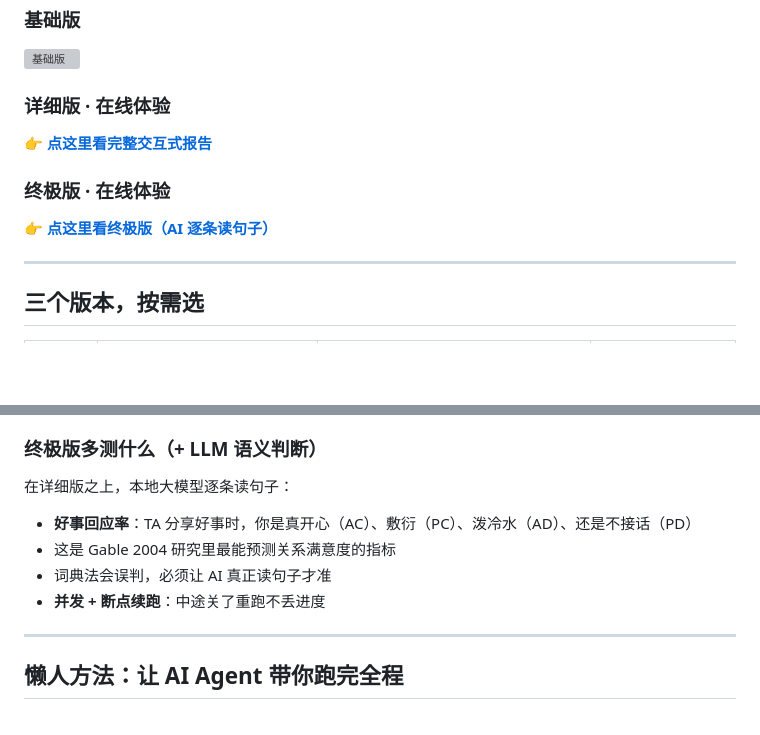
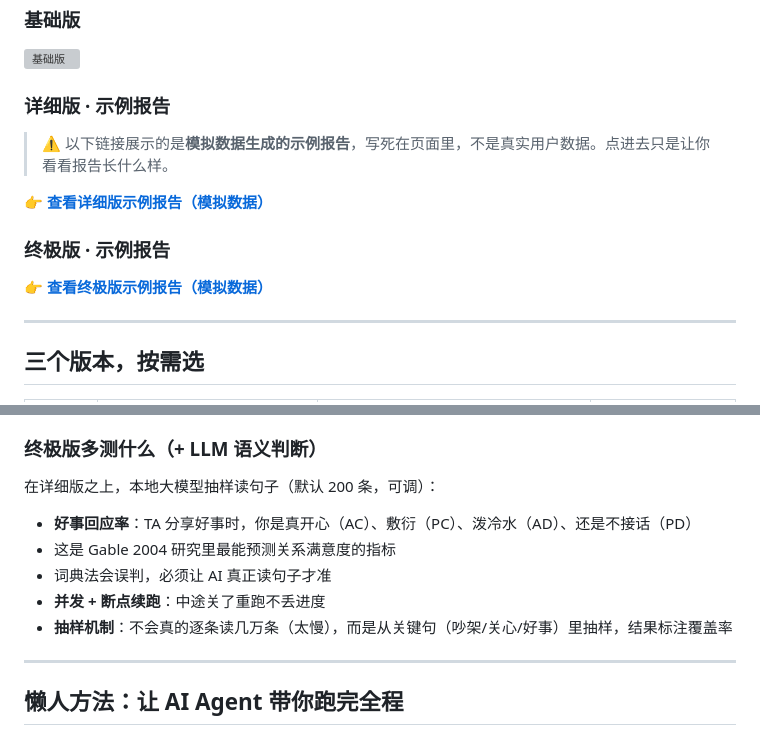
Before and after one commit to liucheshang/wechat-relationship-analyzer, a Markdown page: README.md, 2 parts joined by grey strips. Drawn GitHub-style; blank space fills up the shorter version; grey boxes are pictures that could not be loaded.

Commit message:
docs: clarify demo pages are mock data, LLM samples not full scan

```diff
--- a/README.md
+++ b/README.md
@@ -14,13 +14,15 @@
 
 ![基础版](https://cdn.jsdelivr.net/gh/liucheshang/wechat-relationship-analyzer@main/preview.png)
 
-### 详细版 · 在线体验
+### 详细版 · 示例报告
 
-👉 **[点这里看完整交互式报告](https://liucheshang.github.io/wechat-relationship-analyzer/)**
+> ⚠️ 以下链接展示的是**模拟数据生成的示例报告**，写死在页面里，不是真实用户数据。点进去只是让你看看报告长什么样。
 
-### 终极版 · 在线体验
+👉 **[查看详细版示例报告（模拟数据）](https://liucheshang.github.io/wechat-relationship-analyzer/)**
 
-👉 **[点这里看终极版（AI 逐条读句子）](https://liucheshang.github.io/wechat-relationship-analyzer/ultimate.html)**
+### 终极版 · 示例报告
+
+👉 **[查看终极版示例报告（模拟数据）](https://liucheshang.github.io/wechat-relationship-analyzer/ultimate.html)**
 
 ---
 
@@ -58,12 +60,13 @@
 
 ### 终极版多测什么（+ LLM 语义判断）
 
-在详细版之上，本地大模型逐条读句子：
+在详细版之上，本地大模型抽样读句子（默认 200 条，可调）：
 
 - **好事回应率**：TA 分享好事时，你是真开心（AC）、敷衍（PC）、泼冷水（AD）、还是不接话（PD）
 - 这是 Gable 2004 研究里最能预测关系满意度的指标
 - 词典法会误判，必须让 AI 真正读句子才准
 - **并发 + 断点续跑**：中途关了重跑不丢进度
+- **抽样机制**：不会真的逐条读几万条（太慢），而是从关键句（吵架/关心/好事）里抽样，结果标注覆盖率
 
 ---
 
```
